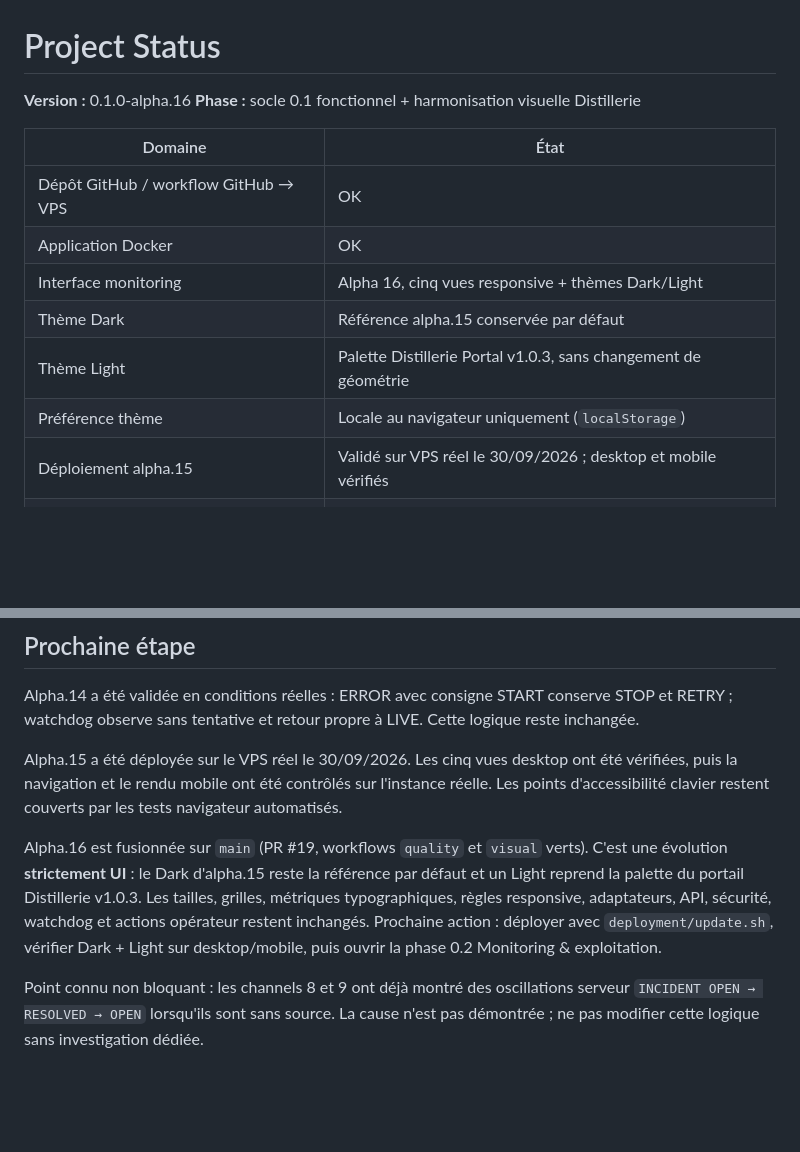
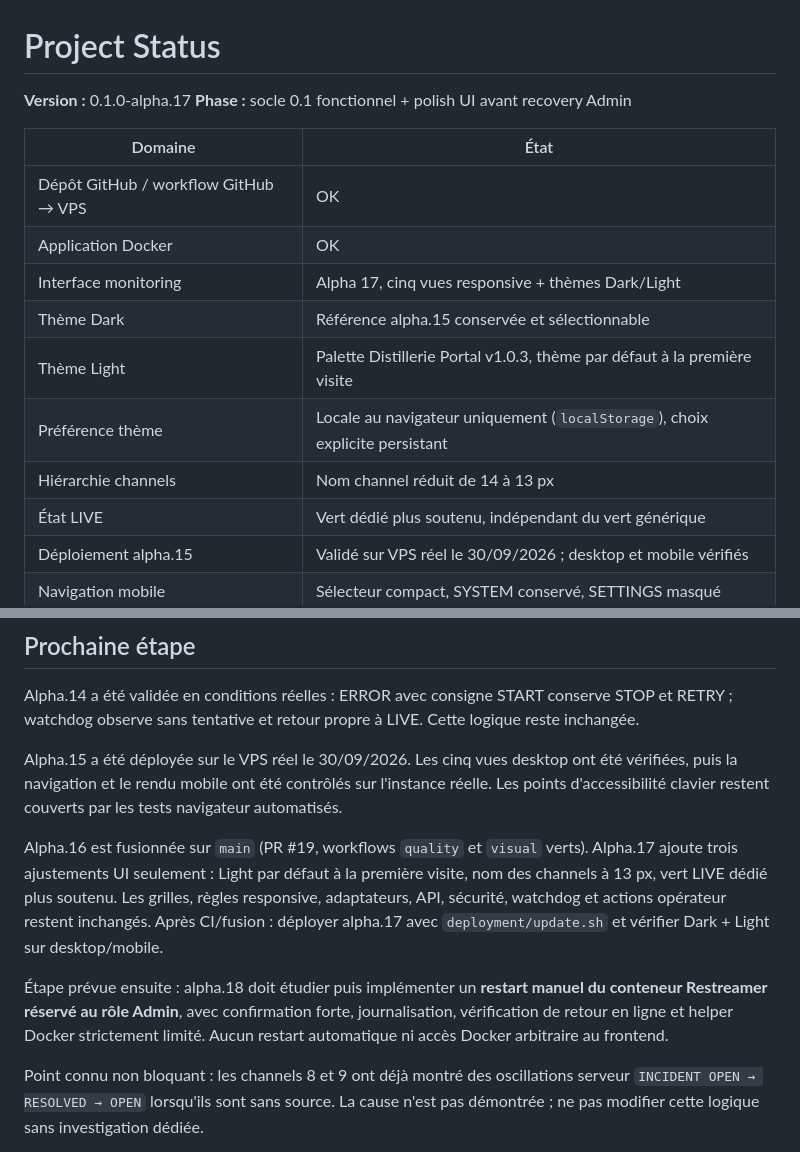
Before and after one commit to The-Geekers/stream-supervisor, a Markdown page: STATUS.md, 2 parts joined by grey strips. GitHub-like rendering; blank space fills up the shorter version.

Commit message:
docs: stage alpha.17 and admin recovery next

```diff
--- a/STATUS.md
+++ b/STATUS.md
@@ -1,16 +1,18 @@
 # Project Status
 
-**Version :** 0.1.0-alpha.16
-**Phase :** socle 0.1 fonctionnel + harmonisation visuelle Distillerie
+**Version :** 0.1.0-alpha.17
+**Phase :** socle 0.1 fonctionnel + polish UI avant recovery Admin
 
 | Domaine | État |
 |---|---|
 | Dépôt GitHub / workflow GitHub → VPS | OK |
 | Application Docker | OK |
-| Interface monitoring | Alpha 16, cinq vues responsive + thèmes Dark/Light |
-| Thème Dark | Référence alpha.15 conservée par défaut |
-| Thème Light | Palette Distillerie Portal v1.0.3, sans changement de géométrie |
-| Préférence thème | Locale au navigateur uniquement (`localStorage`) |
+| Interface monitoring | Alpha 17, cinq vues responsive + thèmes Dark/Light |
+| Thème Dark | Référence alpha.15 conservée et sélectionnable |
+| Thème Light | Palette Distillerie Portal v1.0.3, thème par défaut à la première visite |
+| Préférence thème | Locale au navigateur uniquement (`localStorage`), choix explicite persistant |
+| Hiérarchie channels | Nom channel réduit de 14 à 13 px |
+| État LIVE | Vert dédié plus soutenu, indépendant du vert générique |
 | Déploiement alpha.15 | Validé sur VPS réel le 30/09/2026 ; desktop et mobile vérifiés |
 | Navigation mobile | Sélecteur compact, SYSTEM conservé, SETTINGS masqué |
 | Accessibilité modales | Focus confiné, fond inerte, Escape et retour au déclencheur |
@@ -73,7 +75,9 @@ Alpha.14 a été validée en conditions réelles : ERROR avec consigne START con
 
 Alpha.15 a été déployée sur le VPS réel le 30/09/2026. Les cinq vues desktop ont été vérifiées, puis la navigation et le rendu mobile ont été contrôlés sur l'instance réelle. Les points d'accessibilité clavier restent couverts par les tests navigateur automatisés.
 
-Alpha.16 est fusionnée sur `main` (PR #19, workflows `quality` et `visual` verts). C'est une évolution **strictement UI** : le Dark d'alpha.15 reste la référence par défaut et un Light reprend la palette du portail Distillerie v1.0.3. Les tailles, grilles, métriques typographiques, règles responsive, adaptateurs, API, sécurité, watchdog et actions opérateur restent inchangés. Prochaine action : déployer avec `deployment/update.sh`, vérifier Dark + Light sur desktop/mobile, puis ouvrir la phase 0.2 Monitoring & exploitation.
+Alpha.16 est fusionnée sur `main` (PR #19, workflows `quality` et `visual` verts). Alpha.17 ajoute trois ajustements UI seulement : Light par défaut à la première visite, nom des channels à 13 px, vert LIVE dédié plus soutenu. Les grilles, règles responsive, adaptateurs, API, sécurité, watchdog et actions opérateur restent inchangés. Après CI/fusion : déployer alpha.17 avec `deployment/update.sh` et vérifier Dark + Light sur desktop/mobile.
+
+Étape prévue ensuite : alpha.18 doit étudier puis implémenter un **restart manuel du conteneur Restreamer réservé au rôle Admin**, avec confirmation forte, journalisation, vérification de retour en ligne et helper Docker strictement limité. Aucun restart automatique ni accès Docker arbitraire au frontend.
 
 Point connu non bloquant : les channels 8 et 9 ont déjà montré des oscillations serveur `INCIDENT OPEN → RESOLVED → OPEN` lorsqu'ils sont sans source. La cause n'est pas démontrée ; ne pas modifier cette logique sans investigation dédiée.
 
```
